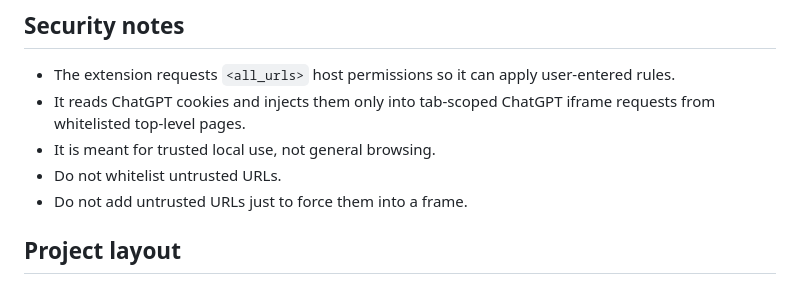
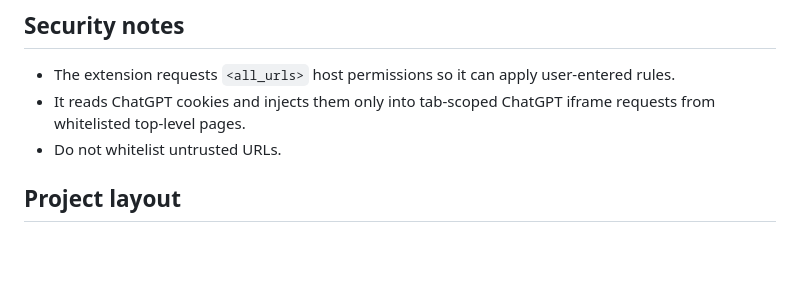
Before and after one commit to hktonylee/ChatGPTMultitab, a Markdown page: README.md, the part around the change. Drawn GitHub-style; blank space fills up the shorter version.

Commit message:
Trim redundant security notes

```diff
--- a/README.md
+++ b/README.md
@@ -85,9 +85,7 @@ The extension is inactive on non-whitelisted top-level pages: no frame-option he
 
 - The extension requests `<all_urls>` host permissions so it can apply user-entered rules.
 - It reads ChatGPT cookies and injects them only into tab-scoped ChatGPT iframe requests from whitelisted top-level pages.
-- It is meant for trusted local use, not general browsing.
 - Do not whitelist untrusted URLs.
-- Do not add untrusted URLs just to force them into a frame.
 
 ## Project layout
 
```
